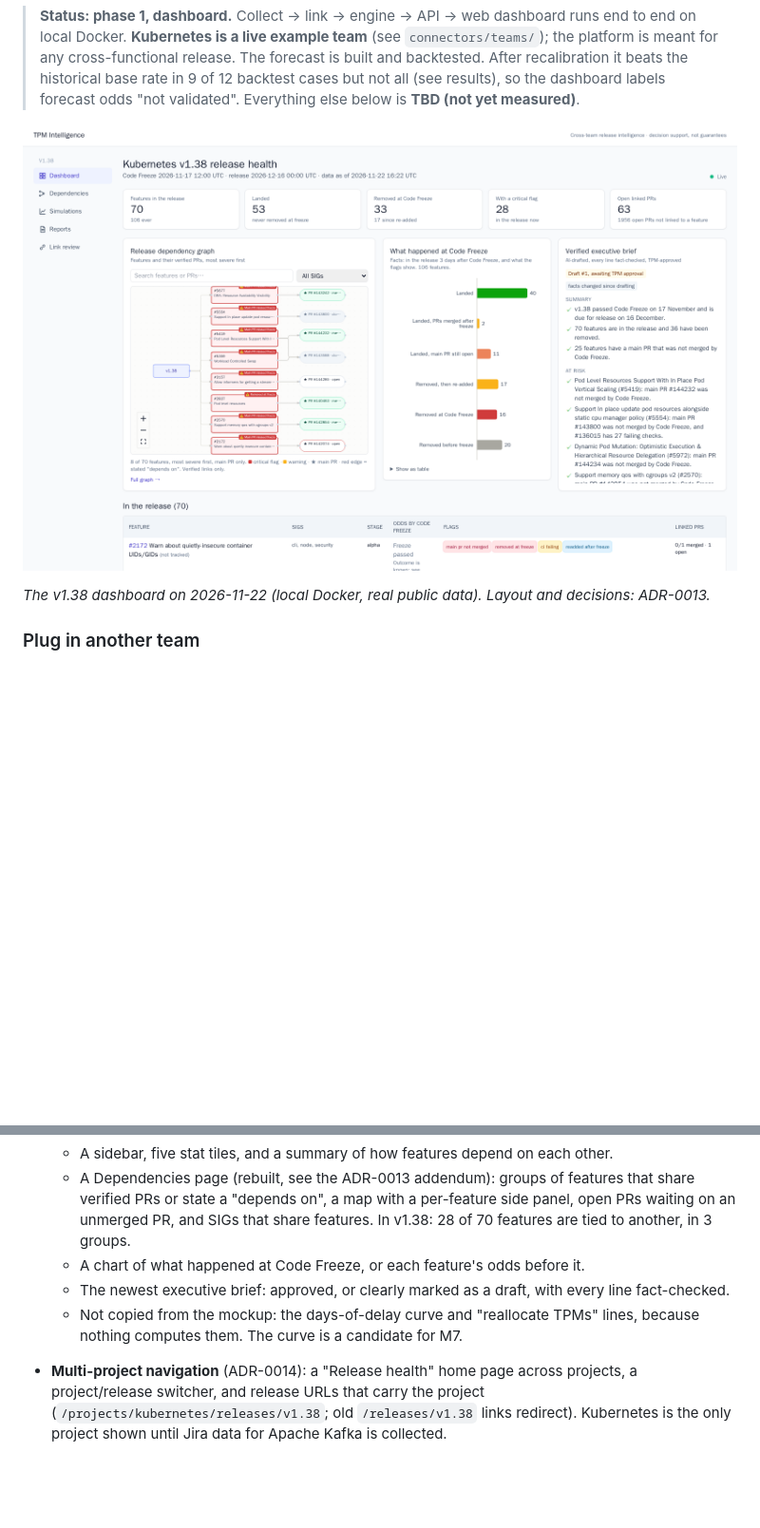
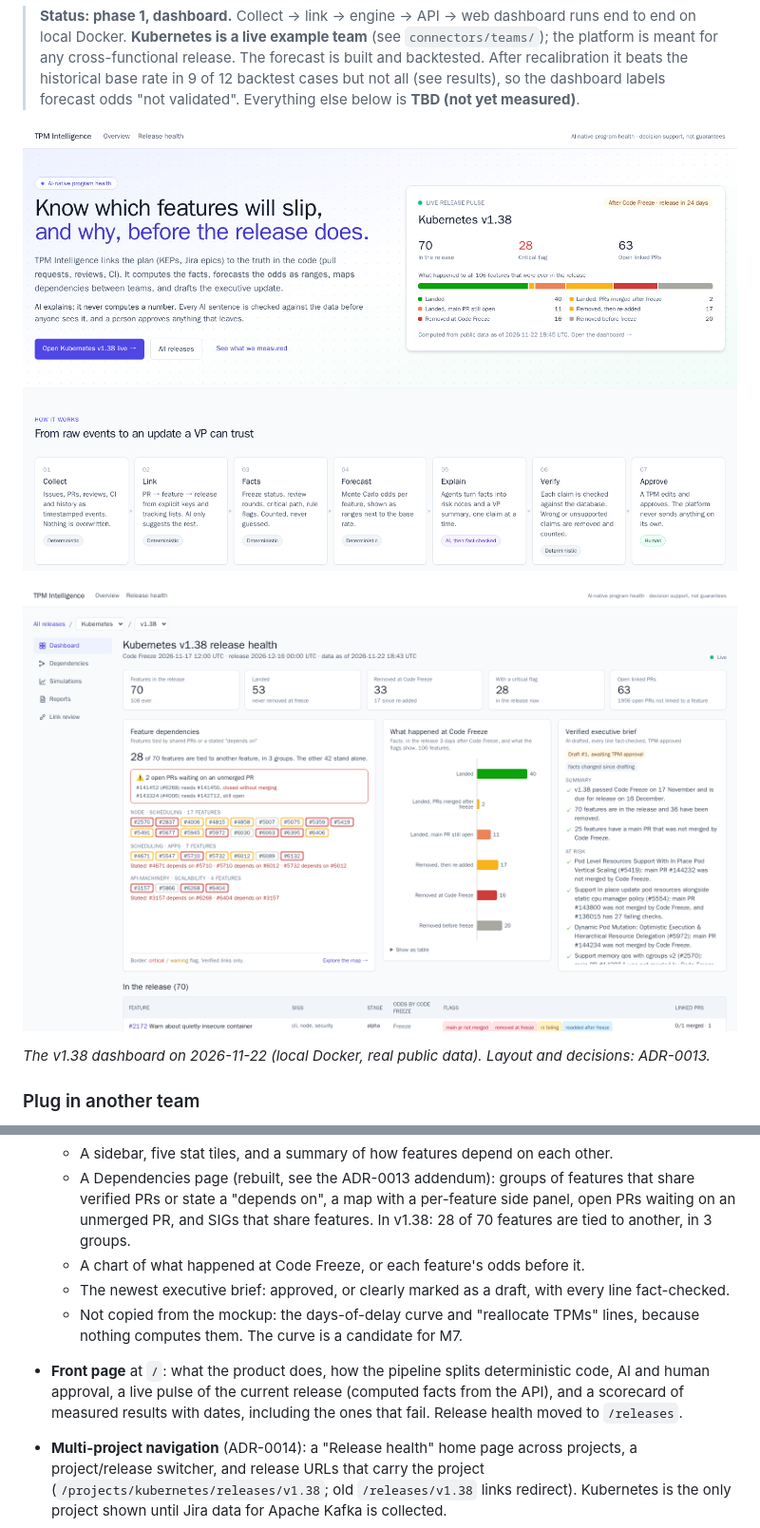
Before and after one commit to preetdhindsa1/tpm-intelligence, a Markdown page: README.md, 2 parts joined by grey strips. Shown at 95% size. Drawn GitHub-style; pictures changed too: docs/images/dashboard-v1.38.png, docs/images/front-page.png (added); blank space fills up the shorter version.

```diff
--- a/README.md
+++ b/README.md
@@ -15,7 +15,9 @@ drafts the executive update for a human to approve.
 > forecast odds "not validated".
 > Everything else below is **TBD (not yet measured)**.
 
-![v1.38 dashboard: stat tiles, dependency graph, Code Freeze outcomes, verified executive brief](docs/images/dashboard-v1.38.png)
+![Front page: what TPM Intelligence does, with a live pulse of Kubernetes v1.38](docs/images/front-page.png)
+
+![v1.38 dashboard: stat tiles, feature dependencies, Code Freeze outcomes, verified executive brief](docs/images/dashboard-v1.38.png)
 
 _The v1.38 dashboard on 2026-11-22 (local Docker, real public data). Layout and decisions:
 ADR-0013._
@@ -189,6 +191,10 @@ Coverage counts *whether* a link exists, not whether it is right. Reproduce with
     fact-checked.
   - Not copied from the mockup: the days-of-delay curve and "reallocate TPMs" lines,
     because nothing computes them. The curve is a candidate for M7.
+- **Front page** at `/`: what the product does, how the pipeline splits deterministic code,
+  AI and human approval, a live pulse of the current release (computed facts from the API),
+  and a scorecard of measured results with dates, including the ones that fail. Release
+  health moved to `/releases`.
 - **Multi-project navigation** (ADR-0014): a "Release health" home page across projects,
   a project/release switcher, and release URLs that carry the project
   (`/projects/kubernetes/releases/v1.38`; old `/releases/v1.38` links redirect).
```
Also changed, not shown: other parts of README.md (+1 -1 lines), docs/decisions/ADR-0014-multi-project-navigation.md (+11 -0 lines), 7 other files.
